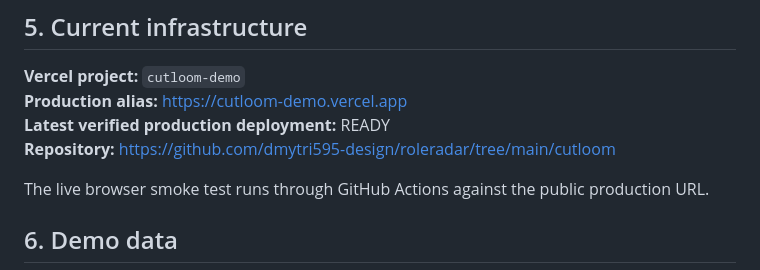
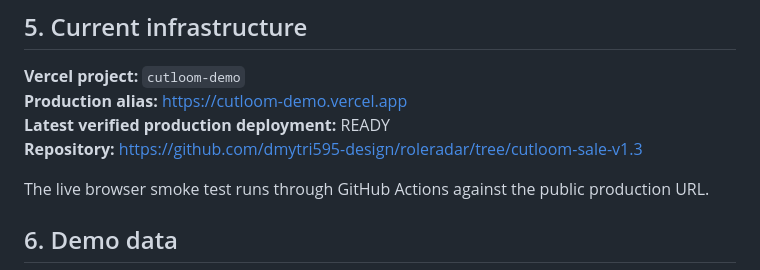
Before and after one commit to dmytri595-design/roleradar, a Markdown page: cutloom/docs/ACQUISITION_BRIEF.md, the part around the change. Rendered like a GitHub page.

Commit message:
Cutloom v1.3: finalize sale snapshot links

```diff
--- a/cutloom/docs/ACQUISITION_BRIEF.md
+++ b/cutloom/docs/ACQUISITION_BRIEF.md
@@ -49,7 +49,7 @@ This makes the MVP visually and behaviorally distinct from analytics, finance an
 **Vercel project:** `cutloom-demo`
 **Production alias:** https://cutloom-demo.vercel.app
 **Latest verified production deployment:** READY
-**Repository:** https://github.com/dmytri595-design/roleradar/tree/main/cutloom
+**Repository:** https://github.com/dmytri595-design/roleradar/tree/cutloom-sale-v1.3
 
 The live browser smoke test runs through GitHub Actions against the public production URL.
 
```
